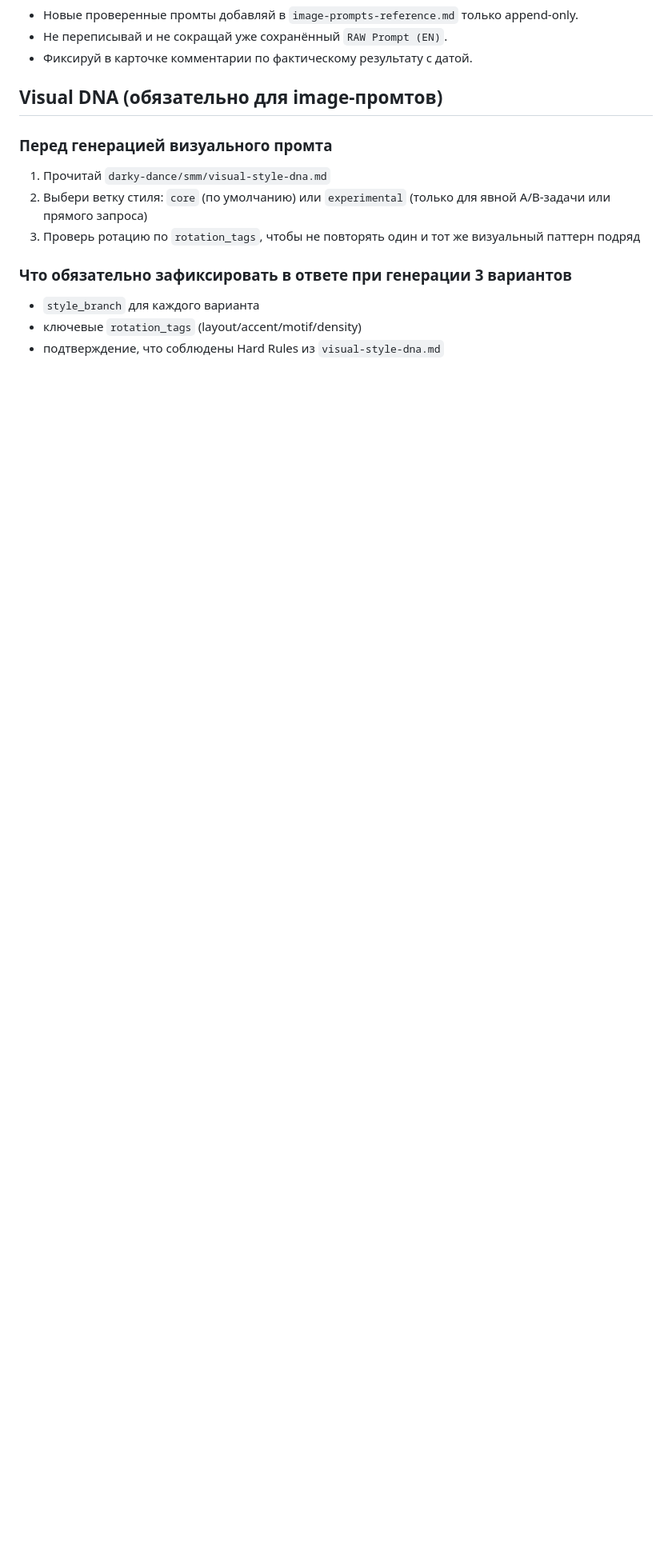
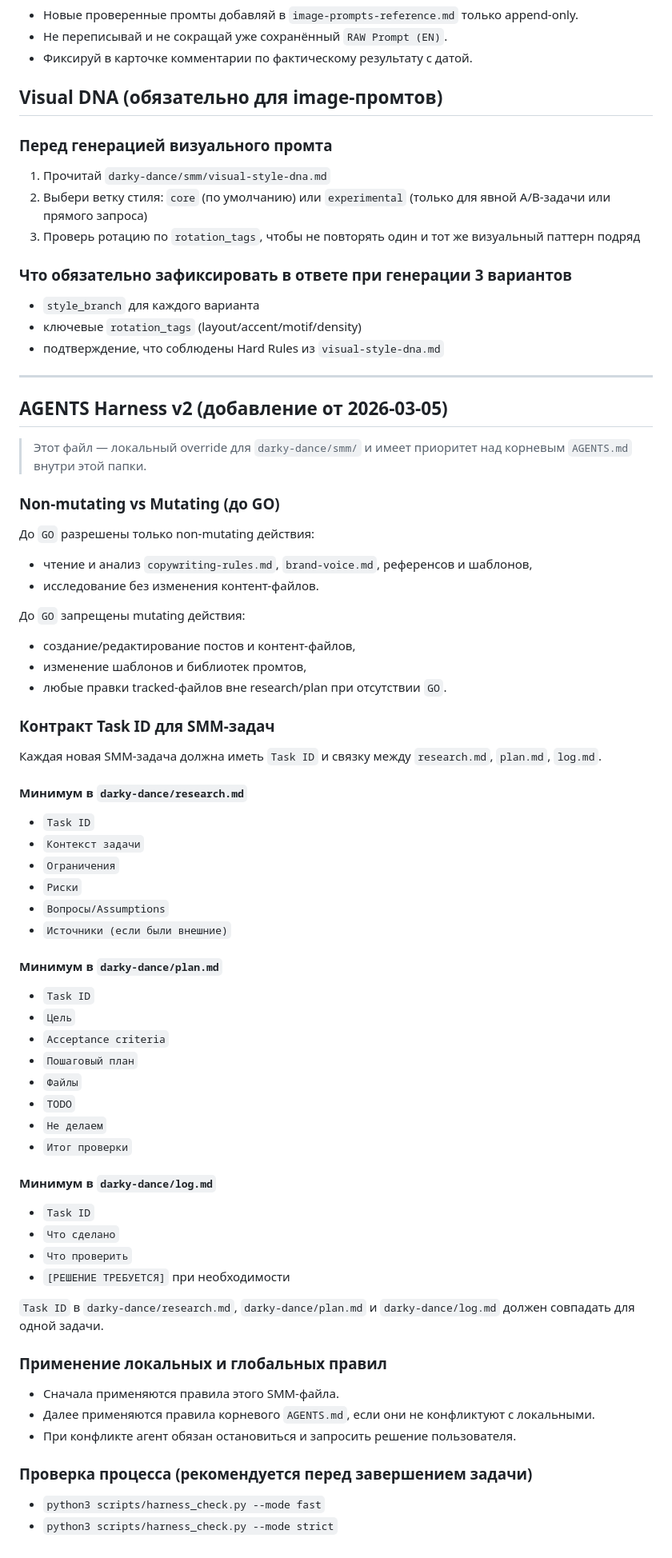
Before and after one commit to samurano/ai-brain, a Markdown page: darky-dance/smm/AGENTS.md, the part around the change. Shown at 80% size. GitHub-like rendering; blank space fills up the shorter version.

Commit message:
harness: align darky smm local agents markers for checks

```diff
--- a/darky-dance/smm/AGENTS.md
+++ b/darky-dance/smm/AGENTS.md
@@ -76,3 +76,57 @@
 - `style_branch` для каждого варианта
 - ключевые `rotation_tags` (layout/accent/motif/density)
 - подтверждение, что соблюдены Hard Rules из `visual-style-dna.md`
+
+---
+
+## AGENTS Harness v2 (добавление от 2026-03-05)
+
+> Этот файл — локальный override для `darky-dance/smm/` и имеет приоритет над корневым `AGENTS.md` внутри этой папки.
+
+### Non-mutating vs Mutating (до GO)
+До `GO` разрешены только non-mutating действия:
+- чтение и анализ `copywriting-rules.md`, `brand-voice.md`, референсов и шаблонов,
+- исследование без изменения контент-файлов.
+
+До `GO` запрещены mutating действия:
+- создание/редактирование постов и контент-файлов,
+- изменение шаблонов и библиотек промтов,
+- любые правки tracked-файлов вне research/plan при отсутствии `GO`.
+
+### Контракт Task ID для SMM-задач
+Каждая новая SMM-задача должна иметь `Task ID` и связку между `research.md`, `plan.md`, `log.md`.
+
+#### Минимум в `darky-dance/research.md`
+- `Task ID`
+- `Контекст задачи`
+- `Ограничения`
+- `Риски`
+- `Вопросы/Assumptions`
+- `Источники (если были внешние)`
+
+#### Минимум в `darky-dance/plan.md`
+- `Task ID`
+- `Цель`
+- `Acceptance criteria`
+- `Пошаговый план`
+- `Файлы`
+- `TODO`
+- `Не делаем`
+- `Итог проверки`
+
+#### Минимум в `darky-dance/log.md`
+- `Task ID`
+- `Что сделано`
+- `Что проверить`
+- `[РЕШЕНИЕ ТРЕБУЕТСЯ]` при необходимости
+
+`Task ID` в `darky-dance/research.md`, `darky-dance/plan.md` и `darky-dance/log.md` должен совпадать для одной задачи.
+
+### Применение локальных и глобальных правил
+- Сначала применяются правила этого SMM-файла.
+- Далее применяются правила корневого `AGENTS.md`, если они не конфликтуют с локальными.
+- При конфликте агент обязан остановиться и запросить решение пользователя.
+
+### Проверка процесса (рекомендуется перед завершением задачи)
+- `python3 scripts/harness_check.py --mode fast`
+- `python3 scripts/harness_check.py --mode strict`
```
